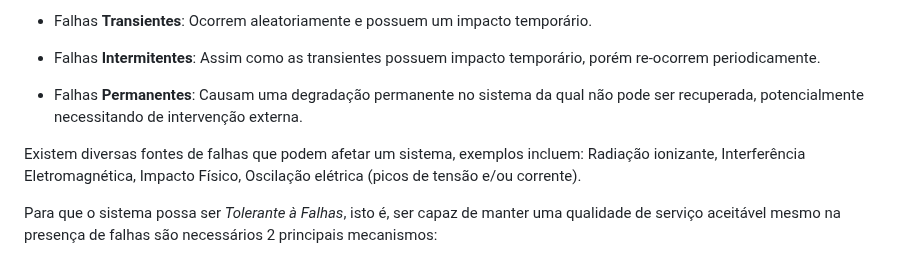
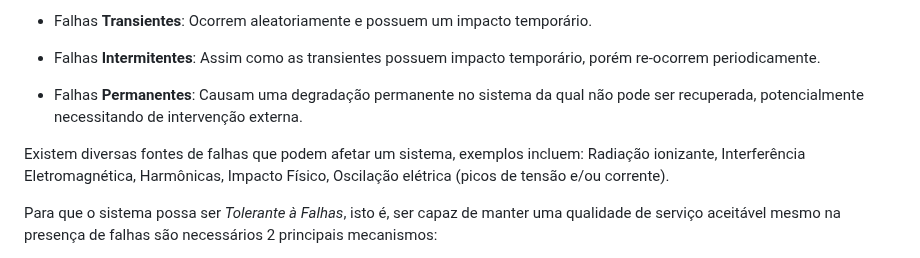
Before and after one commit to axe-or/fault-tolerance-thesis, a Markdown page: chapters/02_fundamentacao_teorica.md, the part around the change. GitHub-like rendering.

```diff
--- a/chapters/02_fundamentacao_teorica.md
+++ b/chapters/02_fundamentacao_teorica.md
@@ -10,7 +10,7 @@ Uma *falha* pode ser compreendida como um evento fora do controle do sistema que
 
 - Falhas **Permanentes**: Causam uma degradação permanente no sistema da qual não pode ser recuperada, potencialmente necessitando de intervenção externa.
 
-Existem diversas fontes de falhas que podem afetar um sistema, exemplos incluem: Radiação ionizante, Interferência Eletromagnética, Impacto Físico, Oscilação elétrica (picos de tensão e/ou corrente).
+Existem diversas fontes de falhas que podem afetar um sistema, exemplos incluem: Radiação ionizante, Interferência Eletromagnética, Harmônicas, Impacto Físico, Oscilação elétrica (picos de tensão e/ou corrente).
 
 Para que o sistema possa ser *Tolerante à Falhas*, isto é, ser capaz de manter uma qualidade de serviço aceitável mesmo na presença de falhas são necessários 2 principais mecanismos:
 
```
Also changed, not shown: chapters/03_projeto.md (+9 -19 lines).
